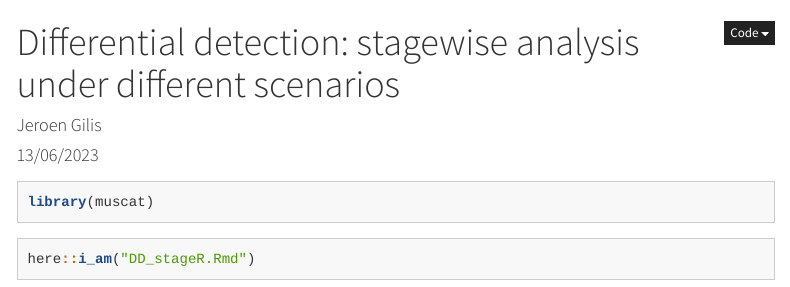
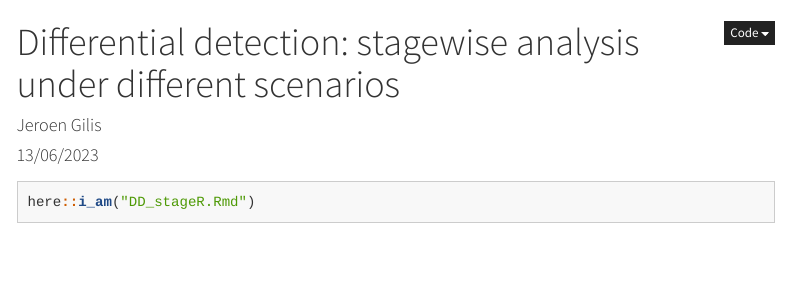
Before and after one commit to statOmics/DD_benchmarks, an R Markdown document (benchmarks/stagewise/DD_stageR.Rmd): the page in a window 1100 px wide, from its top. Rendered offline with R 4.5, knitr and Pandoc, with nearby package versions; some code elsewhere in the file could not run offline; menus at the side of the page are left out; long lines of code are wrapped.

Commit message:
remove muscat lib call

````diff
--- a/benchmarks/stagewise/DD_stageR.Rmd
+++ b/benchmarks/stagewise/DD_stageR.Rmd
@@ -11,11 +11,6 @@ output:
       highlight: tango
       number_sections: true
 ---
-
-```{r}
-library(muscat)
-```
-
 
 ```{r}
 here::i_am("DD_stageR.Rmd")
````
